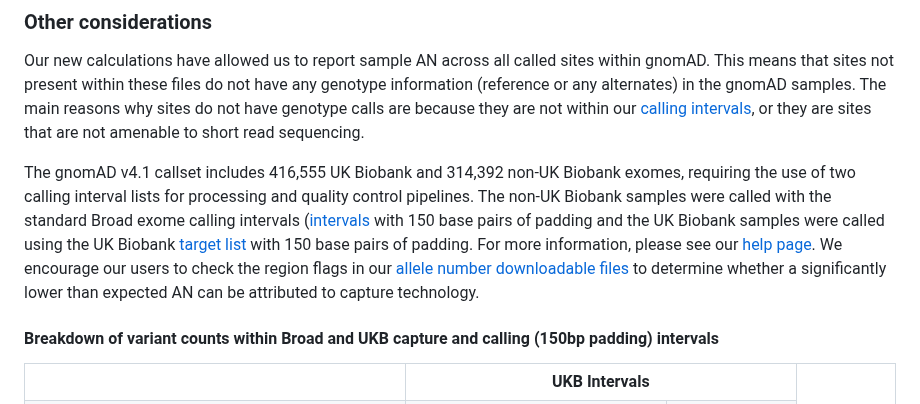
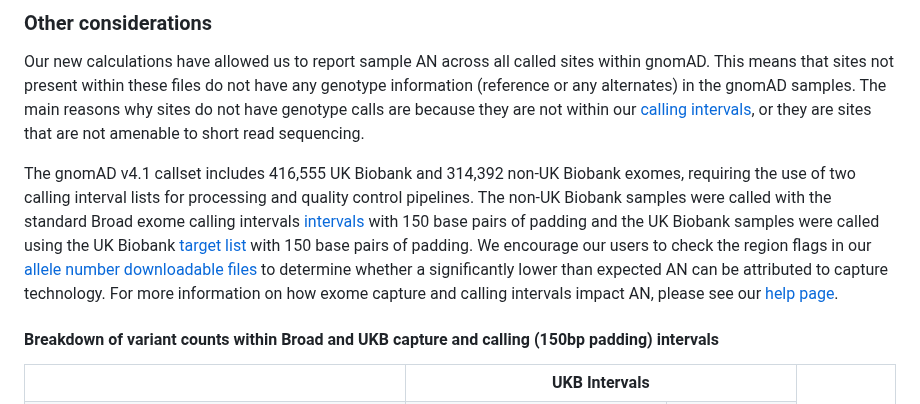
Before and after one commit to broadinstitute/gnomad-blog, a Markdown page: content/posts/2024-04-gnomad-v4-1.md, the part around the change. GitHub-like rendering.

Commit message:
Update content/posts/2024-04-gnomad-v4-1.md
Co-authored-by: Mike Wilson <mwilson@broadinstitute.org>

```diff
--- a/content/posts/2024-04-gnomad-v4-1.md
+++ b/content/posts/2024-04-gnomad-v4-1.md
@@ -38,7 +38,7 @@ We have calculated AN information for loci that do not yet have variation observ
 
 Our new calculations have allowed us to report sample AN across all called sites within gnomAD. This means that sites not present within these files do not have any genotype information (reference or any alternates) in the gnomAD samples. The main reasons why sites do not have genotype calls are because they are not within our [calling intervals](https://gnomad.broadinstitute.org/help/what-are-your-calling-intervals-what-intervals-are-used-for-the-genomes-coding-only-files), or they are sites that are not amenable to short read sequencing.
 
-The gnomAD v4.1 callset includes 416,555 UK Biobank and 314,392 non-UK Biobank exomes, requiring the use of two calling interval lists for processing and quality control pipelines. The non-UK Biobank samples were called with the standard Broad exome calling intervals ([intervals](gs://gcp-public-data--broad-references/hg38/v0/exome_calling_regions.v1.interval_list) with 150 base pairs of padding and the UK Biobank samples were called using the UK Biobank [target list](https://biobank.ctsu.ox.ac.uk/showcase/refer.cgi?id=3803) with 150 base pairs of padding. For more information, please see our [help page](https://gnomad.broadinstitute.org/help/exome-capture-tech). We encourage our users to check the region flags in our [allele number downloadable files](https://gnomad.broadinstitute.org/downloads#v4-all-sites-allele-number) to determine whether a significantly lower than expected AN can be attributed to capture technology.
+The gnomAD v4.1 callset includes 416,555 UK Biobank and 314,392 non-UK Biobank exomes, requiring the use of two calling interval lists for processing and quality control pipelines. The non-UK Biobank samples were called with the standard Broad exome calling intervals [intervals](gs://gcp-public-data--broad-references/hg38/v0/exome_calling_regions.v1.interval_list) with 150 base pairs of padding and the UK Biobank samples were called using the UK Biobank [target list](https://biobank.ctsu.ox.ac.uk/showcase/refer.cgi?id=3803) with 150 base pairs of padding. We encourage our users to check the region flags in our [allele number downloadable files](https://gnomad.broadinstitute.org/downloads#v4-all-sites-allele-number) to determine whether a significantly lower than expected AN can be attributed to capture technology. For more information on how exome capture and calling intervals impact AN, please see our [help page](https://gnomad.broadinstitute.org/help/exome-capture-tech).
 
 #### Breakdown of variant counts within Broad and UKB capture and calling (150bp padding) intervals
 
```
